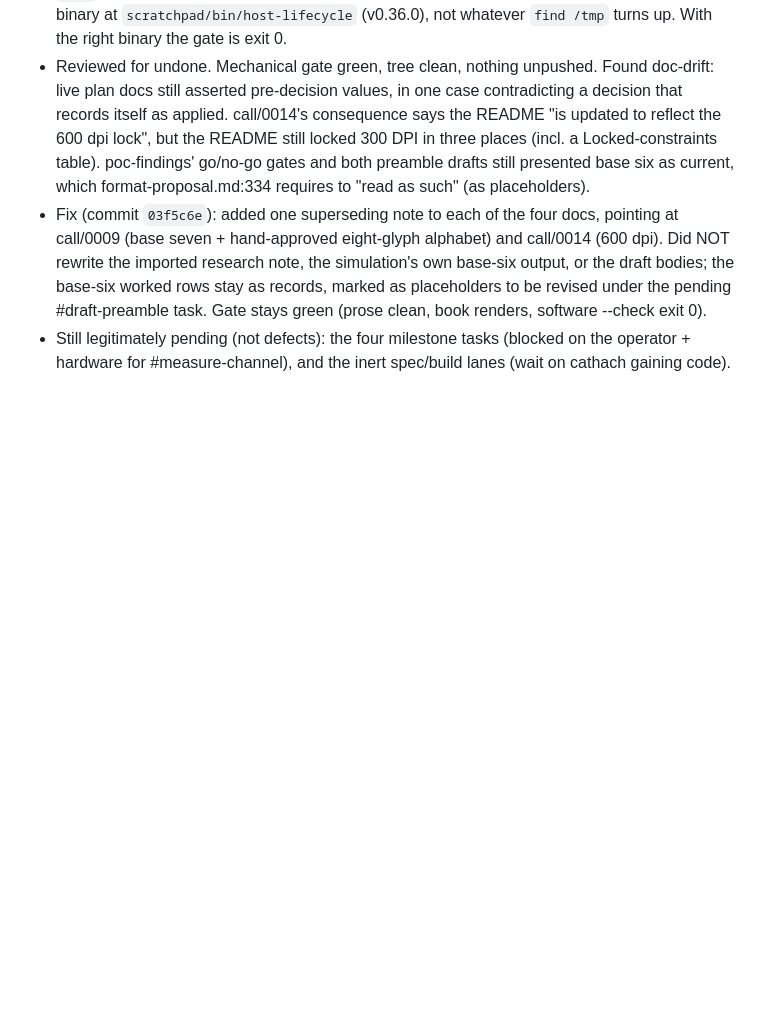
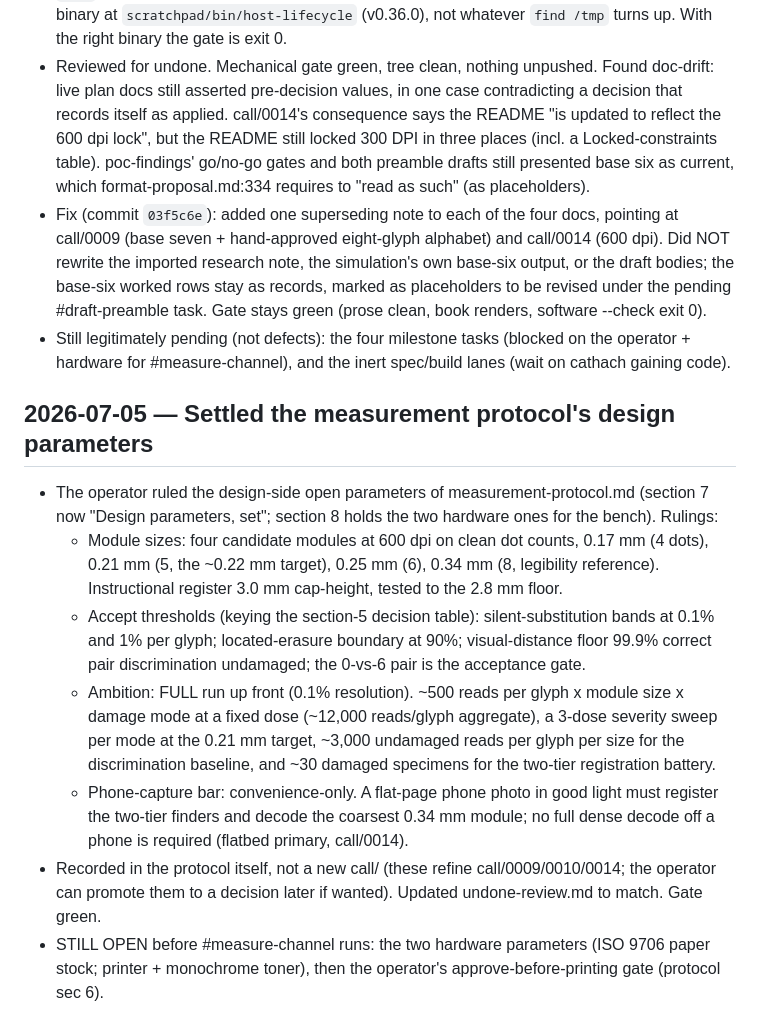
Before and after one commit to slartibardfast/agentic-cathach, a Markdown page: MEMORY.md, the part around the change. Drawn GitHub-style; blank space fills up the shorter version.

Commit message:
memory: log the measurement protocol's settled design parameters
Co-Authored-By: Claude Opus 4.8 (1M context) <noreply@anthropic.com>

```diff
--- a/MEMORY.md
+++ b/MEMORY.md
@@ -196,3 +196,25 @@ reproducible-build recipe and specs, which wait on the software gaining code.
   exit 0).
 - Still legitimately pending (not defects): the four milestone tasks (blocked on the operator +
   hardware for #measure-channel), and the inert spec/build lanes (wait on cathach gaining code).
+
+## 2026-07-05 — Settled the measurement protocol's design parameters
+
+- The operator ruled the design-side open parameters of measurement-protocol.md (section 7 now
+  "Design parameters, set"; section 8 holds the two hardware ones for the bench). Rulings:
+  - Module sizes: four candidate modules at 600 dpi on clean dot counts, 0.17 mm (4 dots),
+    0.21 mm (5, the ~0.22 mm target), 0.25 mm (6), 0.34 mm (8, legibility reference).
+    Instructional register 3.0 mm cap-height, tested to the 2.8 mm floor.
+  - Accept thresholds (keying the section-5 decision table): silent-substitution bands at 0.1%
+    and 1% per glyph; located-erasure boundary at 90%; visual-distance floor 99.9% correct pair
+    discrimination undamaged; the 0-vs-6 pair is the acceptance gate.
+  - Ambition: FULL run up front (0.1% resolution). ~500 reads per glyph x module size x damage
+    mode at a fixed dose (~12,000 reads/glyph aggregate), a 3-dose severity sweep per mode at the
+    0.21 mm target, ~3,000 undamaged reads per glyph per size for the discrimination baseline,
+    and ~30 damaged specimens for the two-tier registration battery.
+  - Phone-capture bar: convenience-only. A flat-page phone photo in good light must register the
+    two-tier finders and decode the coarsest 0.34 mm module; no full dense decode off a phone is
+    required (flatbed primary, call/0014).
+- Recorded in the protocol itself, not a new call/ (these refine call/0009/0010/0014; the operator
+  can promote them to a decision later if wanted). Updated undone-review.md to match. Gate green.
+- STILL OPEN before #measure-channel runs: the two hardware parameters (ISO 9706 paper stock;
+  printer + monochrome toner), then the operator's approve-before-printing gate (protocol sec 6).
```
